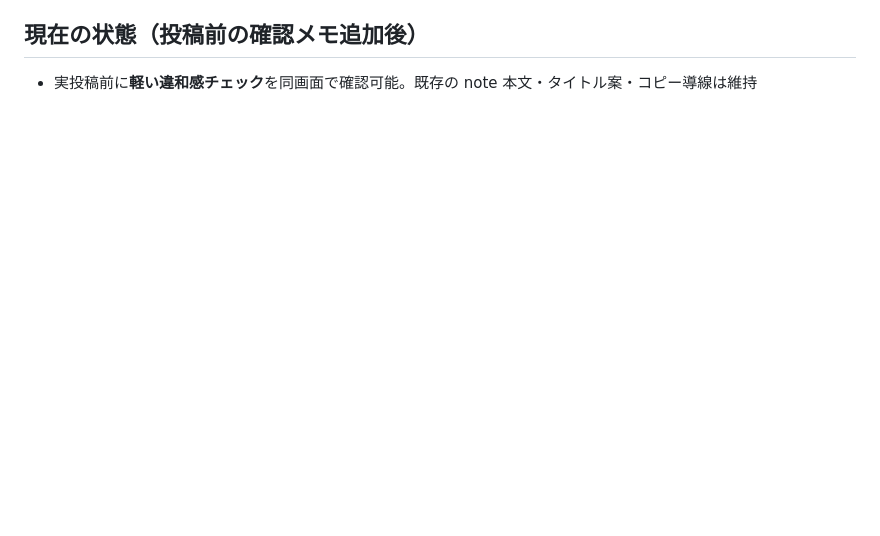
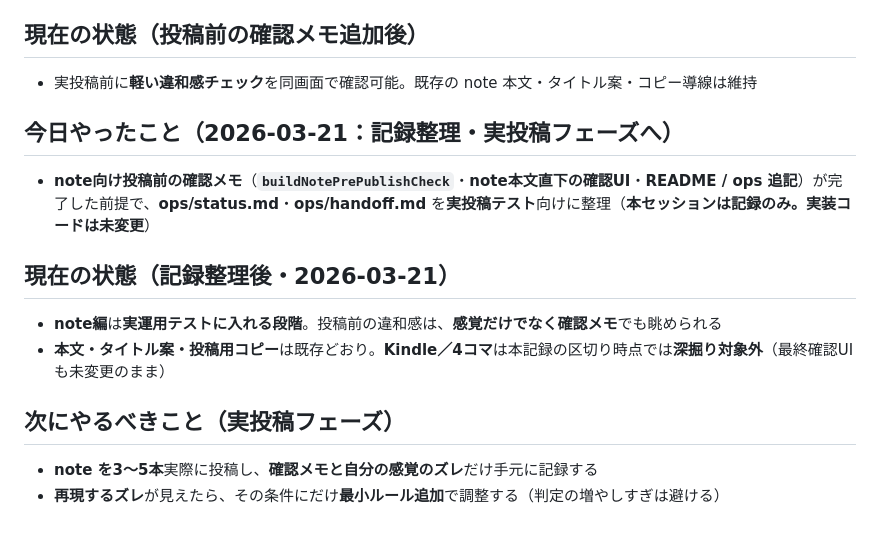
Before and after one commit to teruya1229/ai-busou-oyakata-pub-engine, a Markdown page: ops/status.md, the part around the change. Drawn GitHub-style; blank space fills up the shorter version.

Commit message:
docs: update note workflow status and handoff
Made-with: Cursor

```diff
--- a/ops/status.md
+++ b/ops/status.md
@@ -867,3 +867,14 @@
 
 ## 現在の状態（投稿前の確認メモ追加後）
 - 実投稿前に**軽い違和感チェック**を同画面で確認可能。既存の note 本文・タイトル案・コピー導線は維持
+
+## 今日やったこと（2026-03-21：記録整理・実投稿フェーズへ）
+- **note向け投稿前の確認メモ**（**`buildNotePrePublishCheck`**・**note本文直下の確認UI**・**README / ops 追記**）が完了した前提で、**ops/status.md**・**ops/handoff.md** を**実投稿テスト**向けに整理（**本セッションは記録のみ。実装コードは未変更**）
+
+## 現在の状態（記録整理後・2026-03-21）
+- **note編**は**実運用テストに入れる段階**。投稿前の違和感は、**感覚だけでなく確認メモ**でも眺められる
+- **本文・タイトル案・投稿用コピー**は既存どおり。**Kindle／4コマ**は本記録の区切り時点では**深掘り対象外**（最終確認UIも未変更のまま）
+
+## 次にやるべきこと（実投稿フェーズ）
+- **note を3〜5本**実際に投稿し、**確認メモと自分の感覚のズレ**だけ手元に記録する
+- **再現するズレ**が見えたら、その条件にだけ**最小ルール追加**で調整する（判定の増やしすぎは避ける）
```
Also changed, not shown: ops/handoff.md (+15 -1 lines).
